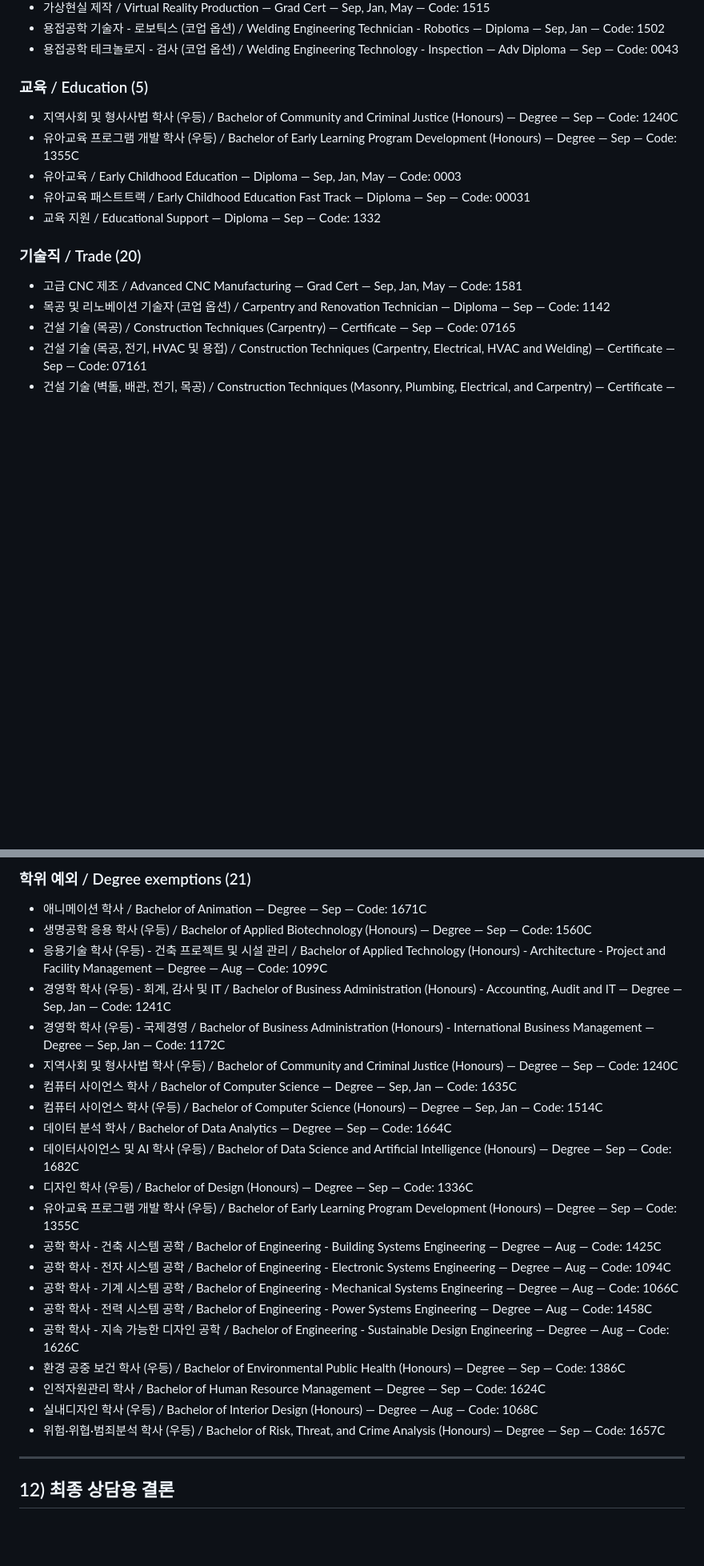
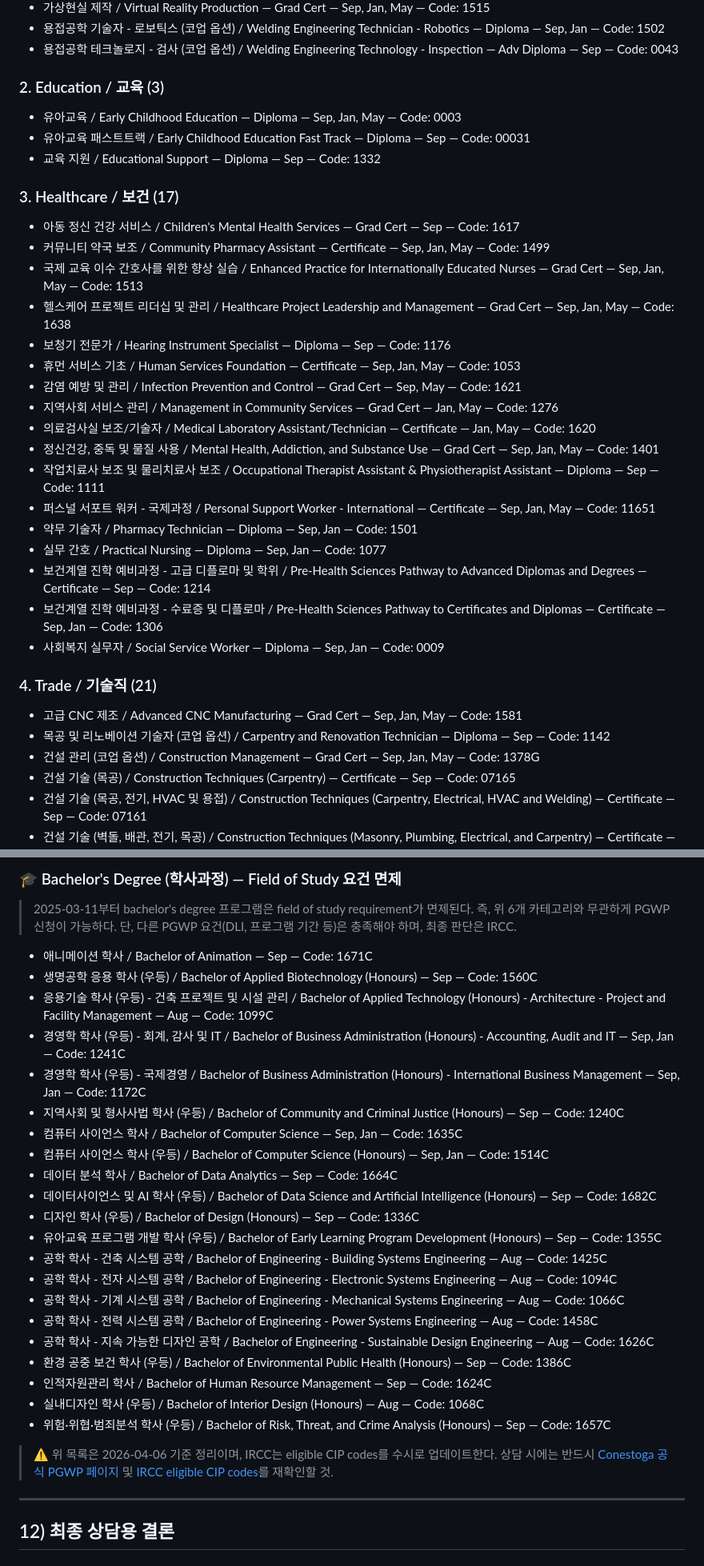
Before and after one commit to studyabroad-ai/colly-library, a Markdown page: content/conestoga-college.md, 2 parts joined by grey strips. Shown at 80% size. Rendered like a GitHub page; blank space fills up the shorter version.

Commit message:
Fix PGWP categories: IRCC 6 categories only, remove Business/Other, add degree exemption section

```diff
--- a/content/conestoga-college.md
+++ b/content/conestoga-college.md
@@ -312,16 +319,34 @@ Conestoga는 공식 student housing을 운영하며, 현재 확인된 안내 기
 - 용접공학 기술자 - 로보틱스 (코업 옵션) / Welding Engineering Technician - Robotics — Diploma — Sep, Jan — Code: 1502
 - 용접공학 테크놀로지 - 검사 (코업 옵션) / Welding Engineering Technology - Inspection — Adv Diploma — Sep — Code: 0043
 
-### 교육 / Education (5)
-- 지역사회 및 형사사법 학사 (우등) / Bachelor of Community and Criminal Justice (Honours) — Degree — Sep — Code: 1240C
-- 유아교육 프로그램 개발 학사 (우등) / Bachelor of Early Learning Program Development (Honours) — Degree — Sep — Code: 1355C
+### 2. Education / 교육 (3)
 - 유아교육 / Early Childhood Education — Diploma — Sep, Jan, May — Code: 0003
 - 유아교육 패스트트랙 / Early Childhood Education Fast Track — Diploma — Sep — Code: 00031
 - 교육 지원 / Educational Support — Diploma — Sep — Code: 1332
 
-### 기술직 / Trade (20)
+### 3. Healthcare / 보건 (17)
+- 아동 정신 건강 서비스 / Children's Mental Health Services — Grad Cert — Sep — Code: 1617
+- 커뮤니티 약국 보조 / Community Pharmacy Assistant — Certificate — Sep, Jan, May — Code: 1499
+- 국제 교육 이수 간호사를 위한 향상 실습 / Enhanced Practice for Internationally Educated Nurses — Grad Cert — Sep, Jan, May — Code: 1513
+- 헬스케어 프로젝트 리더십 및 관리 / Healthcare Project Leadership and Management — Grad Cert — Sep, Jan, May — Code: 1638
+- 보청기 전문가 / Hearing Instrument Specialist — Diploma — Sep — Code: 1176
+- 휴먼 서비스 기초 / Human Services Foundation — Certificate — Sep, Jan, May — Code: 1053
+- 감염 예방 및 관리 / Infection Prevention and Control — Grad Cert — Sep, May — Code: 1621
+- 지역사회 서비스 관리 / Management in Community Services — Grad Cert — Jan, May — Code: 1276
+- 의료검사실 보조/기술자 / Medical Laboratory Assistant/Technician — Certificate — Jan, May — Code: 1620
+- 정신건강, 중독 및 물질 사용 / Mental Health, Addiction, and Substance Use — Grad Cert — Sep, Jan, May — Code: 1401
+- 작업치료사 보조 및 물리치료사 보조 / Occupational Therapist Assistant & Physiotherapist Assistant — Diploma — Sep — Code: 1111
+- 퍼스널 서포트 워커 - 국제과정 / Personal Support Worker - International — Certificate — Sep, Jan, May — Code: 11651
+- 약무 기술자 / Pharmacy Technician — Diploma — Sep, Jan — Code: 1501
+- 실무 간호 / Practical Nursing — Diploma — Sep, Jan — Code: 1077
+- 보건계열 진학 예비과정 - 고급 디플로마 및 학위 / Pre-Health Sciences Pathway to Advanced Diplomas and Degrees — Certificate — Sep — Code: 1214
+- 보건계열 진학 예비과정 - 수료증 및 디플로마 / Pre-Health Sciences Pathway to Certificates and Diplomas — Certificate — Sep, Jan — Code: 1306
+- 사회복지 실무자 / Social Service Worker — Diploma — Sep, Jan — Code: 0009
+
+### 4. Trade / 기술직 (21)
 - 고급 CNC 제조 / Advanced CNC Manufacturing — Grad Cert — Sep, Jan, May — Code: 1581
 - 목공 및 리노베이션 기술자 (코업 옵션) / Carpentry and Renovation Technician — Diploma — Sep — Code: 1142
+- 건설 관리 (코업 옵션) / Construction Management — Grad Cert — Sep, Jan, May — Code: 1378G
 - 건설 기술 (목공) / Construction Techniques (Carpentry) — Certificate — Sep — Code: 07165
 - 건설 기술 (목공, 전기, HVAC 및 용접) / Construction Techniques (Carpentry, Electrical, HVAC and Welding) — Certificate — Sep — Code: 07161
 - 건설 기술 (벽돌, 배관, 전기, 목공) / Construction Techniques (Masonry, Plumbing, Electrical, and Carpentry) — Certificate — May — Code: 07164
@@ -389,26 +382,31 @@ Conestoga는 공식 student housing을 운영하며, 현재 확인된 안내 기
 
-### 학위 예외 / Degree exemptions (21)
-- 애니메이션 학사 / Bachelor of Animation — Degree — Sep — Code: 1671C
-- 생명공학 응용 학사 (우등) / Bachelor of Applied Biotechnology (Honours) — Degree — Sep — Code: 1560C
-- 응용기술 학사 (우등) - 건축 프로젝트 및 시설 관리 / Bachelor of Applied Technology (Honours) - Architecture - Project and Facility Management — Degree — Aug — Code: 1099C
-- 경영학 학사 (우등) - 회계, 감사 및 IT / Bachelor of Business Administration (Honours) - Accounting, Audit and IT — Degree — Sep, Jan — Code: 1241C
-- 경영학 학사 (우등) - 국제경영 / Bachelor of Business Administration (Honours) - International Business Management — Degree — Sep, Jan — Code: 1172C
-- 지역사회 및 형사사법 학사 (우등) / Bachelor of Community and Criminal Justice (Honours) — Degree — Sep — Code: 1240C
-- 컴퓨터 사이언스 학사 / Bachelor of Computer Science — Degree — Sep, Jan — Code: 1635C
-- 컴퓨터 사이언스 학사 (우등) / Bachelor of Computer Science (Honours) — Degree — Sep, Jan — Code: 1514C
-- 데이터 분석 학사 / Bachelor of Data Analytics — Degree — Sep — Code: 1664C
-- 데이터사이언스 및 AI 학사 (우등) / Bachelor of Data Science and Artificial Intelligence (Honours) — Degree — Sep — Code: 1682C
-- 디자인 학사 (우등) / Bachelor of Design (Honours) — Degree — Sep — Code: 1336C
-- 유아교육 프로그램 개발 학사 (우등) / Bachelor of Early Learning Program Development (Honours) — Degree — Sep — Code: 1355C
-- 공학 학사 - 건축 시스템 공학 / Bachelor of Engineering - Building Systems Engineering — Degree — Aug — Code: 1425C
-- 공학 학사 - 전자 시스템 공학 / Bachelor of Engineering - Electronic Systems Engineering — Degree — Aug — Code: 1094C
-- 공학 학사 - 기계 시스템 공학 / Bachelor of Engineering - Mechanical Systems Engineering — Degree — Aug — Code: 1066C
-- 공학 학사 - 전력 시스템 공학 / Bachelor of Engineering - Power Systems Engineering — Degree — Aug — Code: 1458C
-- 공학 학사 - 지속 가능한 디자인 공학 / Bachelor of Engineering - Sustainable Design Engineering — Degree — Aug — Code: 1626C
-- 환경 공중 보건 학사 (우등) / Bachelor of Environmental Public Health (Honours) — Degree — Sep — Code: 1386C
-- 인적자원관리 학사 / Bachelor of Human Resource Management — Degree — Sep — Code: 1624C
-- 실내디자인 학사 (우등) / Bachelor of Interior Design (Honours) — Degree — Aug — Code: 1068C
-- 위험·위협·범죄분석 학사 (우등) / Bachelor of Risk, Threat, and Crime Analysis (Honours) — Degree — Sep — Code: 1657C
+### 🎓 Bachelor's Degree (학사과정) — Field of Study 요건 면제
+
+> 2025-03-11부터 bachelor's degree 프로그램은 field of study requirement가 면제된다. 즉, 위 6개 카테고리와 무관하게 PGWP 신청이 가능하다. 단, 다른 PGWP 요건(DLI, 프로그램 기간 등)은 충족해야 하며, 최종 판단은 IRCC.
+
+- 애니메이션 학사 / Bachelor of Animation — Sep — Code: 1671C
+- 생명공학 응용 학사 (우등) / Bachelor of Applied Biotechnology (Honours) — Sep — Code: 1560C
+- 응용기술 학사 (우등) - 건축 프로젝트 및 시설 관리 / Bachelor of Applied Technology (Honours) - Architecture - Project and Facility Management — Aug — Code: 1099C
+- 경영학 학사 (우등) - 회계, 감사 및 IT / Bachelor of Business Administration (Honours) - Accounting, Audit and IT — Sep, Jan — Code: 1241C
+- 경영학 학사 (우등) - 국제경영 / Bachelor of Business Administration (Honours) - International Business Management — Sep, Jan — Code: 1172C
+- 지역사회 및 형사사법 학사 (우등) / Bachelor of Community and Criminal Justice (Honours) — Sep — Code: 1240C
+- 컴퓨터 사이언스 학사 / Bachelor of Computer Science — Sep, Jan — Code: 1635C
+- 컴퓨터 사이언스 학사 (우등) / Bachelor of Computer Science (Honours) — Sep, Jan — Code: 1514C
+- 데이터 분석 학사 / Bachelor of Data Analytics — Sep — Code: 1664C
+- 데이터사이언스 및 AI 학사 (우등) / Bachelor of Data Science and Artificial Intelligence (Honours) — Sep — Code: 1682C
+- 디자인 학사 (우등) / Bachelor of Design (Honours) — Sep — Code: 1336C
+- 유아교육 프로그램 개발 학사 (우등) / Bachelor of Early Learning Program Development (Honours) — Sep — Code: 1355C
+- 공학 학사 - 건축 시스템 공학 / Bachelor of Engineering - Building Systems Engineering — Aug — Code: 1425C
+- 공학 학사 - 전자 시스템 공학 / Bachelor of Engineering - Electronic Systems Engineering — Aug — Code: 1094C
+- 공학 학사 - 기계 시스템 공학 / Bachelor of Engineering - Mechanical Systems Engineering — Aug — Code: 1066C
+- 공학 학사 - 전력 시스템 공학 / Bachelor of Engineering - Power Systems Engineering — Aug — Code: 1458C
+- 공학 학사 - 지속 가능한 디자인 공학 / Bachelor of Engineering - Sustainable Design Engineering — Aug — Code: 1626C
+- 환경 공중 보건 학사 (우등) / Bachelor of Environmental Public Health (Honours) — Sep — Code: 1386C
+- 인적자원관리 학사 / Bachelor of Human Resource Management — Sep — Code: 1624C
+- 실내디자인 학사 (우등) / Bachelor of Interior Design (Honours) — Aug — Code: 1068C
+- 위험·위협·범죄분석 학사 (우등) / Bachelor of Risk, Threat, and Crime Analysis (Honours) — Sep — Code: 1657C
+
+> ⚠️ 위 목록은 2026-04-06 기준 정리이며, IRCC는 eligible CIP codes를 수시로 업데이트한다. 상담 시에는 반드시 [Conestoga 공식 PGWP 페이지](https://www.conestogac.on.ca/international/apply-to-conestoga/pgwp-aligned-programs) 및 [IRCC eligible CIP codes](https://www.canada.ca/en/immigration-refugees-citizenship/services/study-canada/work/after-graduation/eligibility/field-of-study/currently-eligible.html)를 재확인할 것.
 
 ---
 
```
Also changed, not shown: other parts of content/conestoga-college.md (+16 -41 lines).
